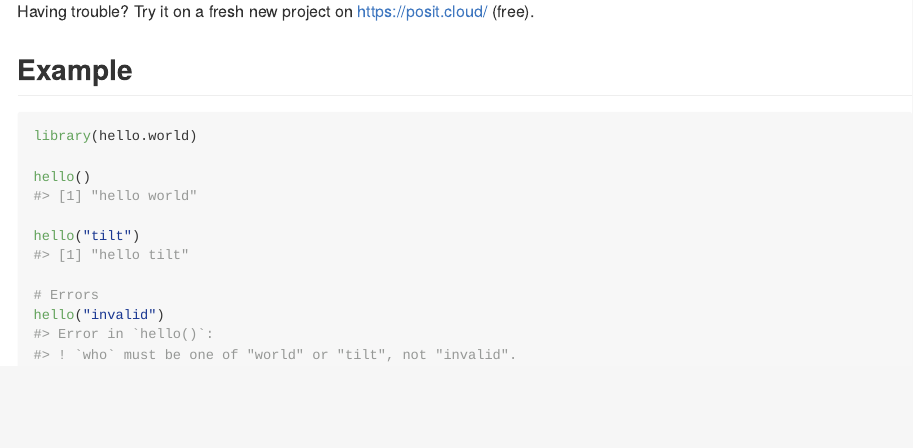
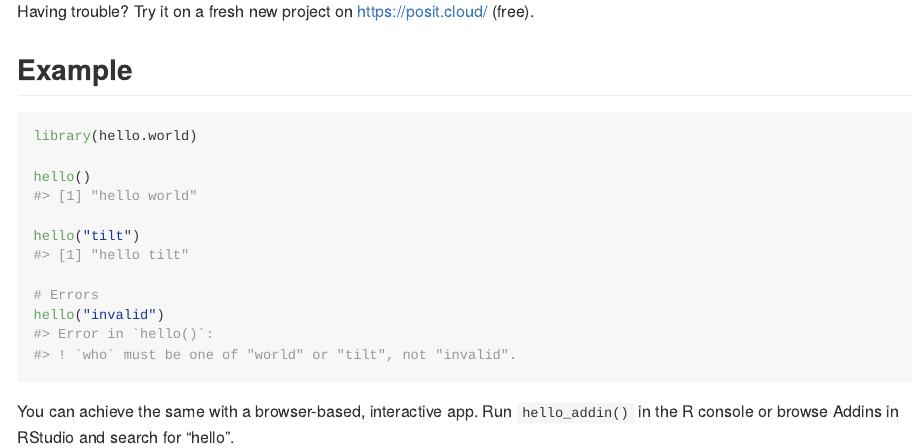
Before and after one commit to 2DegreesInvesting/tiltRequirements, an R Markdown document (README.Rmd): the page in a window 1100 px wide, from 640 px down. The pictures show the output file README.md that the author committed with the source, drawn offline in the style of GitHub; badge pictures from the web are left out.

Commit message:
Update README

````diff
--- a/README.Rmd
+++ b/README.Rmd
@@ -62,3 +62,7 @@ hello("tilt")
 # Errors
 hello("invalid")
 ```
+
+You can achieve the same with a browser-based, interactive app. Run
+`hello_addin()` in the R console or browse Addins in RStudio and search for
+"hello".
````
Also changed, not shown: README.md.
